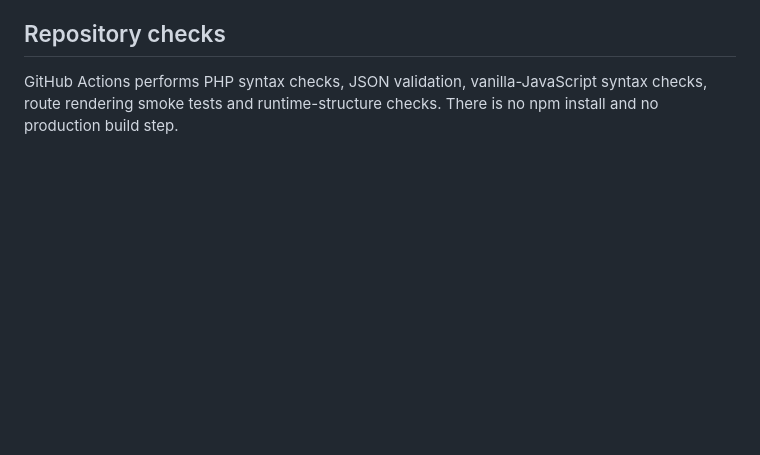
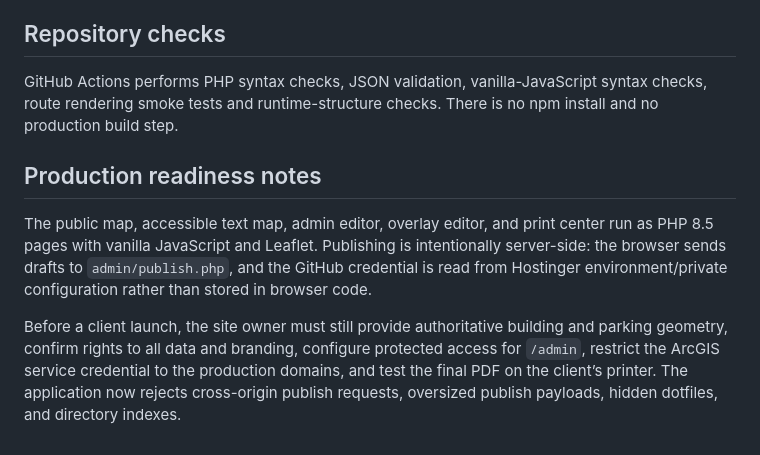
Before and after one commit to dannyvaziri/uafcampusmap, a Markdown page: README.md, the part around the change. Rendered like a GitHub page; blank space fills up the shorter version.

Commit message:
Document production readiness and security requirements

```diff
--- a/README.md
+++ b/README.md
@@ -177,3 +177,9 @@ Formal institutional conformance still requires human keyboard, zoom/reflow, scr
 ## Repository checks
 
 GitHub Actions performs PHP syntax checks, JSON validation, vanilla-JavaScript syntax checks, route rendering smoke tests and runtime-structure checks. There is no npm install and no production build step.
+
+## Production readiness notes
+
+The public map, accessible text map, admin editor, overlay editor, and print center run as PHP 8.5 pages with vanilla JavaScript and Leaflet. Publishing is intentionally server-side: the browser sends drafts to `admin/publish.php`, and the GitHub credential is read from Hostinger environment/private configuration rather than stored in browser code.
+
+Before a client launch, the site owner must still provide authoritative building and parking geometry, confirm rights to all data and branding, configure protected access for `/admin`, restrict the ArcGIS service credential to the production domains, and test the final PDF on the client’s printer. The application now rejects cross-origin publish requests, oversized publish payloads, hidden dotfiles, and directory indexes.
```
